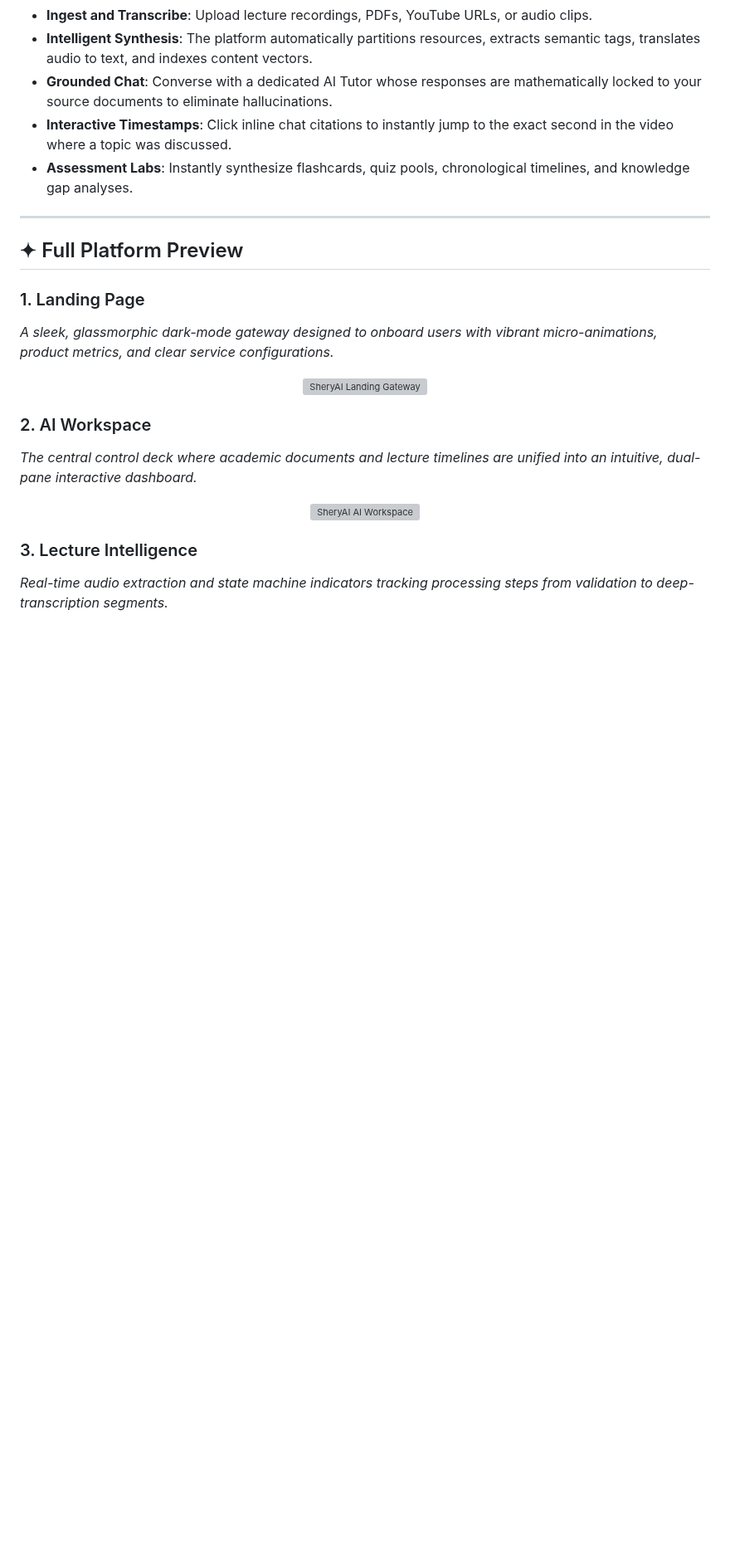
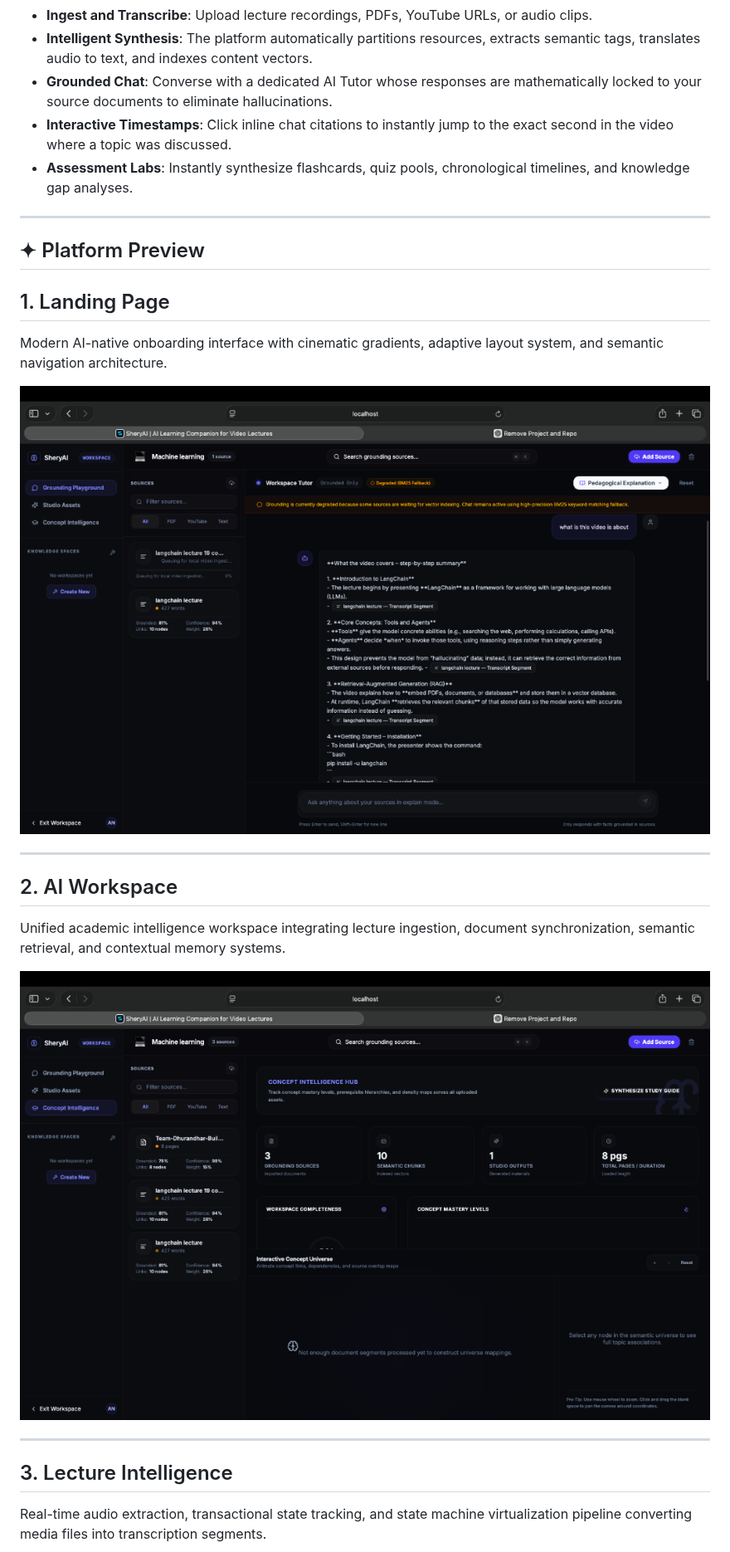
Before and after one commit to madhavansingh/Shery, a Markdown page: README.md, the part around one of its changes. Shown at 83% size. Drawn GitHub-style; pictures changed too: assets/readme/landing-page.png (added), assets/readme/workspace-dashboard.png (added); blank space fills up the shorter version; grey boxes are pictures that could not be loaded.

Commit message:
Updated README with SheryAI architecture and RAG workflow

```diff
--- a/README.md
+++ b/README.md
@@ -43,20 +43,30 @@ SheryAI shifts the paradigm of digital learning from passive consumption to acti
 
 ---
 
-## ✦ Full Platform Preview
+## ✦ Platform Preview
 
-### 1. Landing Page
-*A sleek, glassmorphic dark-mode gateway designed to onboard users with vibrant micro-animations, product metrics, and clear service configurations.*
+## 1. Landing Page
+
+Modern AI-native onboarding interface with cinematic gradients, adaptive layout system, and semantic navigation architecture.
+
 <div align="center">
-  <img src="https://raw.githubusercontent.com/madhavansingh/Shery/main/previews/landing.png" alt="SheryAI Landing Gateway" width="90%" style="border-radius: 8px; border: 1px solid #1c1d24;" />
+  <img src="./assets/readme/landing-page.png" alt="SheryAI Landing Page" width="100%" />
 </div>
 
-### 2. AI Workspace
-*The central control deck where academic documents and lecture timelines are unified into an intuitive, dual-pane interactive dashboard.*
+---
+
+## 2. AI Workspace
+
+Unified academic intelligence workspace integrating lecture ingestion, document synchronization, semantic retrieval, and contextual memory systems.
+
 <div align="center">
-  <img src="https://raw.githubusercontent.com/madhavansingh/Shery/main/previews/workspace.png" alt="SheryAI AI Workspace" width="90%" style="border-radius: 8px; border: 1px solid #1c1d24;" />
+  <img src="./assets/readme/workspace-dashboard.png" alt="SheryAI Workspace" width="100%" />
 </div>
 
-### 3. Lecture Intelligence
-*Real-time audio extraction and state machine indicators tracking processing steps from validation to deep-transcription segments.*
+---
+
+## 3. Lecture Intelligence
+
+Real-time audio extraction, transactional state tracking, and state machine virtualization pipeline converting media files into transcription segments.
+
 <div align="center">
```
Also changed, not shown: other parts of README.md (+22 -10 lines), assets/readme/ai-search.png (added), assets/readme/knowledge-dashboard.png (added), assets/readme/lecture-intelligence.png (added), assets/readme/semantic-tutor.png (added).
